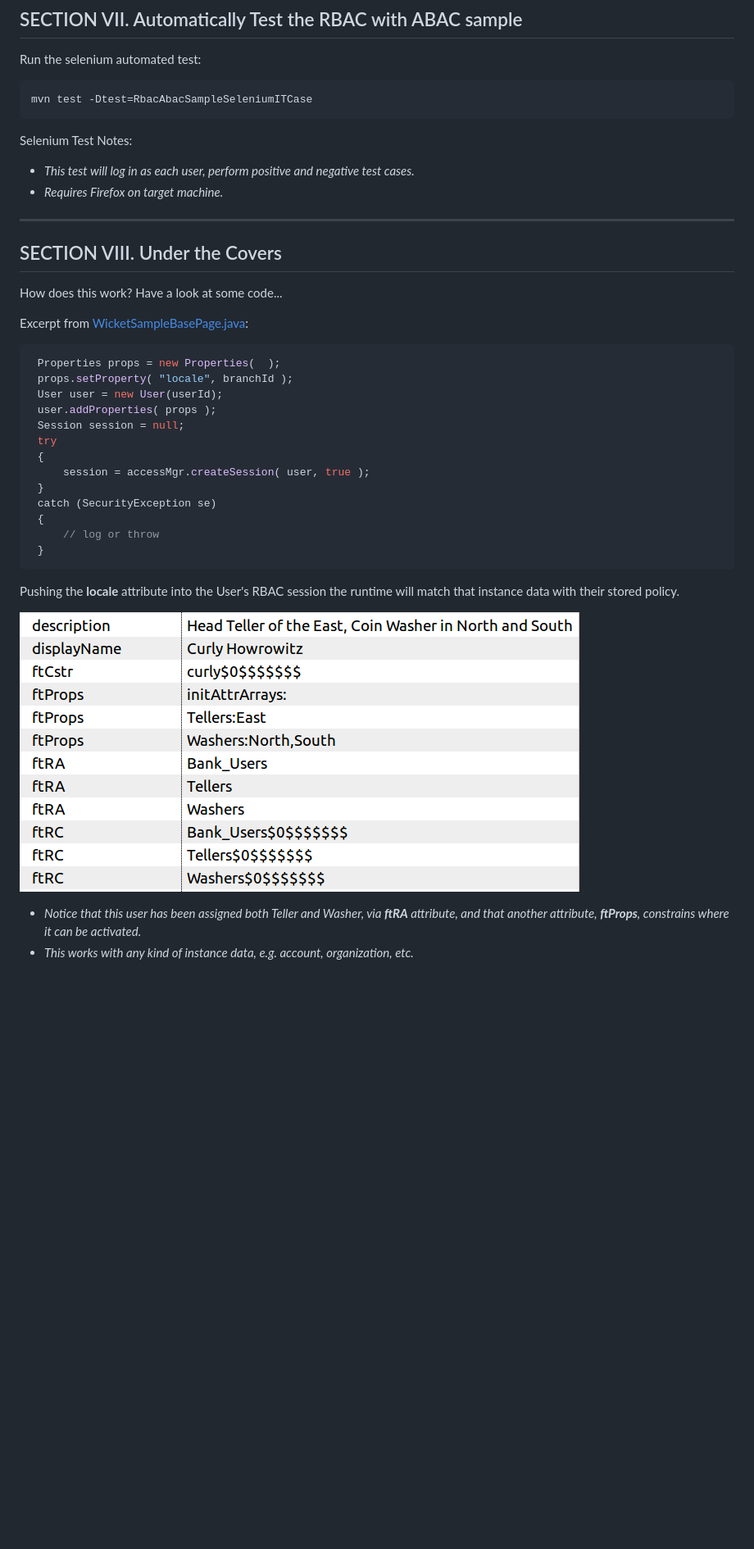
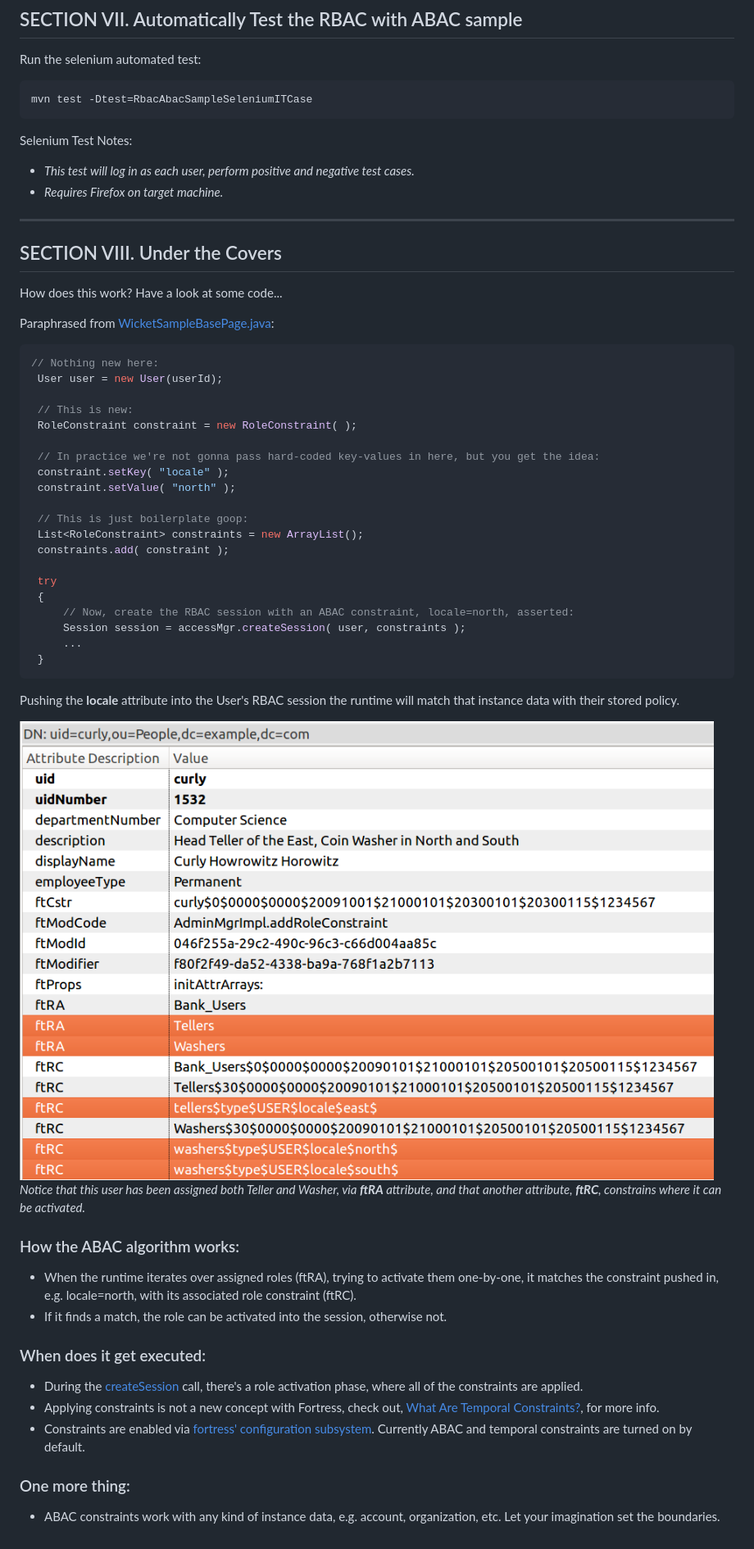
Before and after one commit to shawnmckinney/rbac-abac-sample, a Markdown page: README.md, the part around one of its changes. Shown at 82% size. Drawn GitHub-style; pictures changed too: images/CurlyProps.png (deleted), images/CurlyUser.png (added); blank space fills up the shorter version.

Commit message:
+ Apache Fortress 2.0.2 ABAC enhancements

````diff
--- a/README.md
+++ b/README.md
@@ -299,33 +298,49 @@ App comprised of three pages, each has buttons and links that are guarded by per
  * *This test will log in as each user, perform positive and negative test cases.*
  * *Requires Firefox on target machine.*
 
-
 -------------------------------------------------------------------------------
 ## SECTION VIII. Under the Covers
 
  How does this work?  Have a look at some code...
 
- Excerpt from [WicketSampleBasePage.java](src/main/java/org/rbacabac/WicketSampleBasePage.java):
+ Paraphrased from [WicketSampleBasePage.java](src/main/java/org/rbacabac/WicketSampleBasePage.java):
 
  ```java
-  Properties props = new Properties(  );
-  props.setProperty( "locale", branchId );
+ // Nothing new here:
   User user = new User(userId);
-  user.addProperties( props );
-  Session session = null;
+
+  // This is new:
+  RoleConstraint constraint = new RoleConstraint( );
+
+  // In practice we're not gonna pass hard-coded key-values in here, but you get the idea:
+  constraint.setKey( "locale" );
+  constraint.setValue( "north" );
+
+  // This is just boilerplate goop:
+  List<RoleConstraint> constraints = new ArrayList();
+  constraints.add( constraint );
+
   try
   {
-      session = accessMgr.createSession( user, true );
-  }
-  catch (SecurityException se)
-  {
-      // log or throw
+      // Now, create the RBAC session with an ABAC constraint, locale=north, asserted:
+      Session session = accessMgr.createSession( user, constraints );
+      ...
   }
  ```
 
  Pushing the **locale** attribute into the User's RBAC session the runtime will match that instance data with their stored policy.
 
- ![Image4](images/CurlyProps.png "View Curly Data")
+ ![Image4](images/CurlyUser.png "View Curly Data")
+ *Notice that this user has been assigned both Teller and Washer, via **ftRA** attribute, and that another attribute, **ftRC**, constrains where it can be activated.*
 
- * *Notice that this user has been assigned both Teller and Washer, via **ftRA** attribute, and that another attribute, **ftProps**, constrains where it can be activated.*
- * *This works with any kind of instance data, e.g. account, organization, etc.*
+### How the ABAC algorithm works:
+ * When the runtime iterates over assigned roles (ftRA), trying to activate them one-by-one, it matches the constraint pushed in, e.g. locale=north, with its associated role constraint (ftRC).
+ * If it finds a match, the role can be activated into the session, otherwise not.
+
+### When does it get executed:
+ * During the [createSession](https://directory.apache.org/fortress/gen-docs/latest/apidocs/org/apache/directory/fortress/core/AccessMgr.html#createSession-org.apache.directory.fortress.core.model.User-boolean-) call, there's a role activation phase, where all of the constraints are applied.
+ * Applying constraints is not a new concept with Fortress, check out, [What Are Temporal Constraints?](https://iamfortress.net/2015/06/11/what-are-temporal-constraints/), for more info.
+ * Constraints are enabled via [fortress' configuration subsystem](https://github.com/apache/directory-fortress-core/blob/master/README-CONFIG.md).  Currently ABAC and temporal constraints are turned on by default.
+
+### One more thing:
+ * ABAC constraints work with any kind of instance data, e.g. account, organization, etc.  Let your imagination set the boundaries.
````
Also changed, not shown: other parts of README.md (+2 -3 lines), 7 other files.
